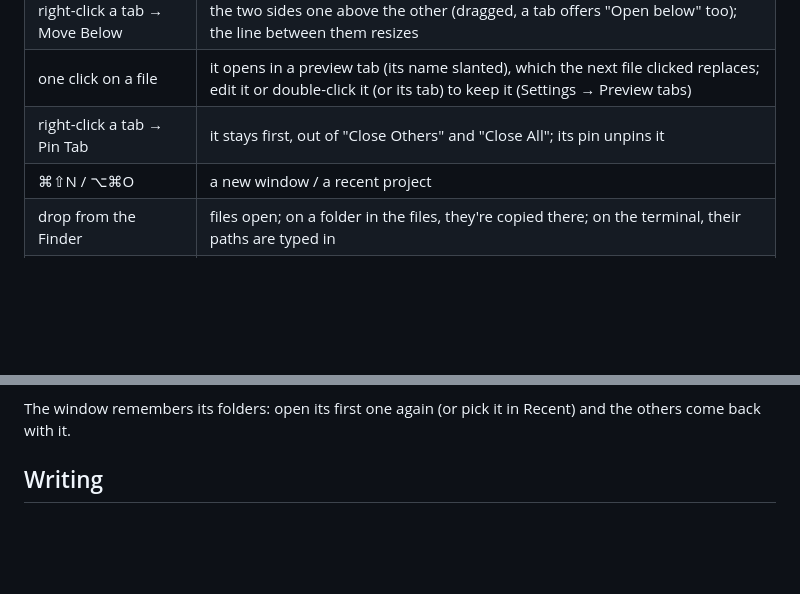
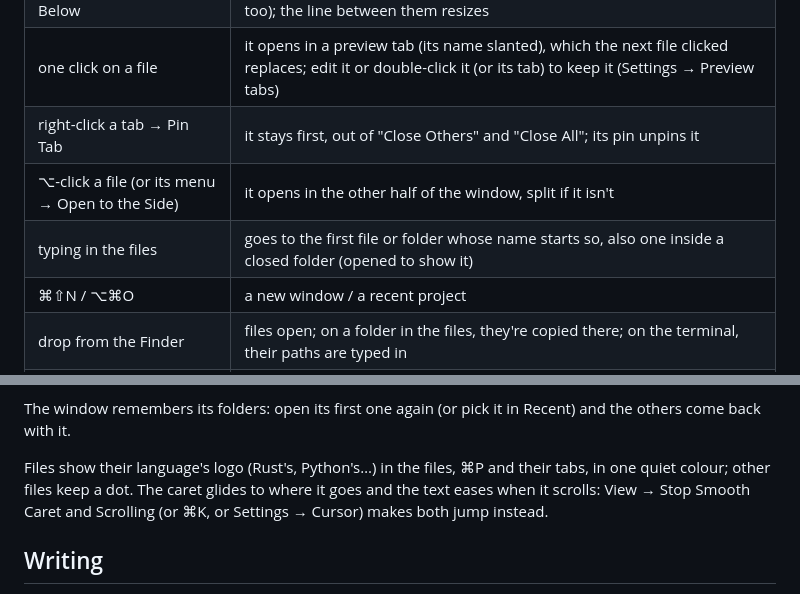
Before and after one commit to ShortPlanet3058/null-ide, a Markdown page: docs/guide.md, 2 parts joined by grey strips. Drawn GitHub-style; blank space fills up the shorter version.

Commit message:
Guide and changelog: logos, Open to the Side, typing in the files, smooth motion

```diff
--- a/docs/guide.md
+++ b/docs/guide.md
@@ -39,6 +39,8 @@ Settings open with ⌘, / Ctrl+,. They're saved in `~/.config/null/settings.json
 | right-click a tab → Move Below | the two sides one above the other (dragged, a tab offers "Open below" too); the line between them resizes |
 | one click on a file | it opens in a preview tab (its name slanted), which the next file clicked replaces; edit it or double-click it (or its tab) to keep it (Settings → Preview tabs) |
 | right-click a tab → Pin Tab | it stays first, out of "Close Others" and "Close All"; its pin unpins it |
+| ⌥-click a file (or its menu → Open to the Side) | it opens in the other half of the window, split if it isn't |
+| typing in the files | goes to the first file or folder whose name starts so, also one inside a closed folder (opened to show it) |
 | ⌘⇧N / ⌥⌘O | a new window / a recent project |
 | drop from the Finder | files open; on a folder in the files, they're copied there; on the terminal, their paths are typed in |
 | ⌥⌘↵ | focus mode: only the code |
@@ -74,6 +76,11 @@ in every folder and run in their own.
 
 The window remembers its folders: open its first one again (or pick it in Recent) and the
 others come back with it.
+
+Files show their language's logo (Rust's, Python's…) in the files, ⌘P and their tabs, in
+one quiet colour; other files keep a dot. The caret glides to where it goes and the text
+eases when it scrolls: View → Stop Smooth Caret and Scrolling (or ⌘K, or Settings → Cursor)
+makes both jump instead.
 
 ## Writing
 
```
Also changed, not shown: CHANGELOG.md (+6 -0 lines).
